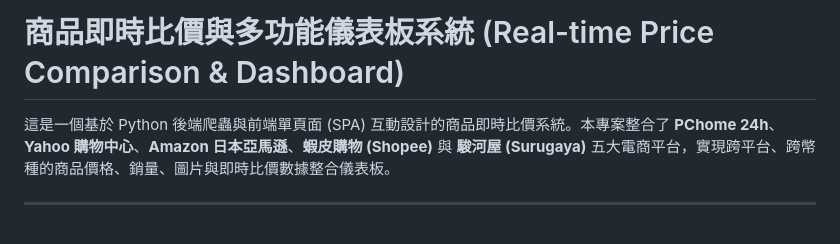
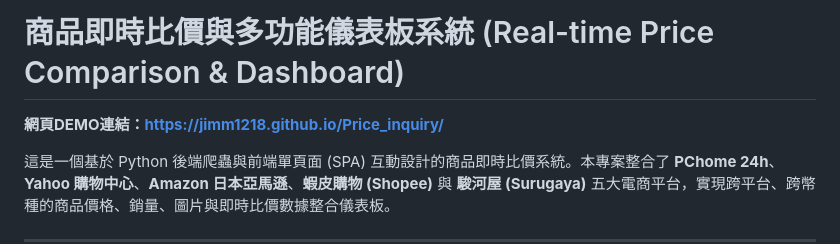
Before and after one commit to jimm1218/Price_inquiry, a Markdown page: README.md, the part around the change. Drawn GitHub-style; blank space fills up the shorter version.

```diff
--- a/README.md
+++ b/README.md
@@ -1,4 +1,6 @@
 # 商品即時比價與多功能儀表板系統 (Real-time Price Comparison & Dashboard)
+
+**網頁DEMO連結：https://jimm1218.github.io/Price_inquiry/**
 
 這是一個基於 Python 後端爬蟲與前端單頁面 (SPA) 互動設計的商品即時比價系統。本專案整合了 **PChome 24h**、**Yahoo 購物中心**、**Amazon 日本亞馬遜**、**蝦皮購物 (Shopee)** 與 **駿河屋 (Surugaya)** 五大電商平台，實現跨平台、跨幣種的商品價格、銷量、圖片與即時比價數據整合儀表板。
 
```
